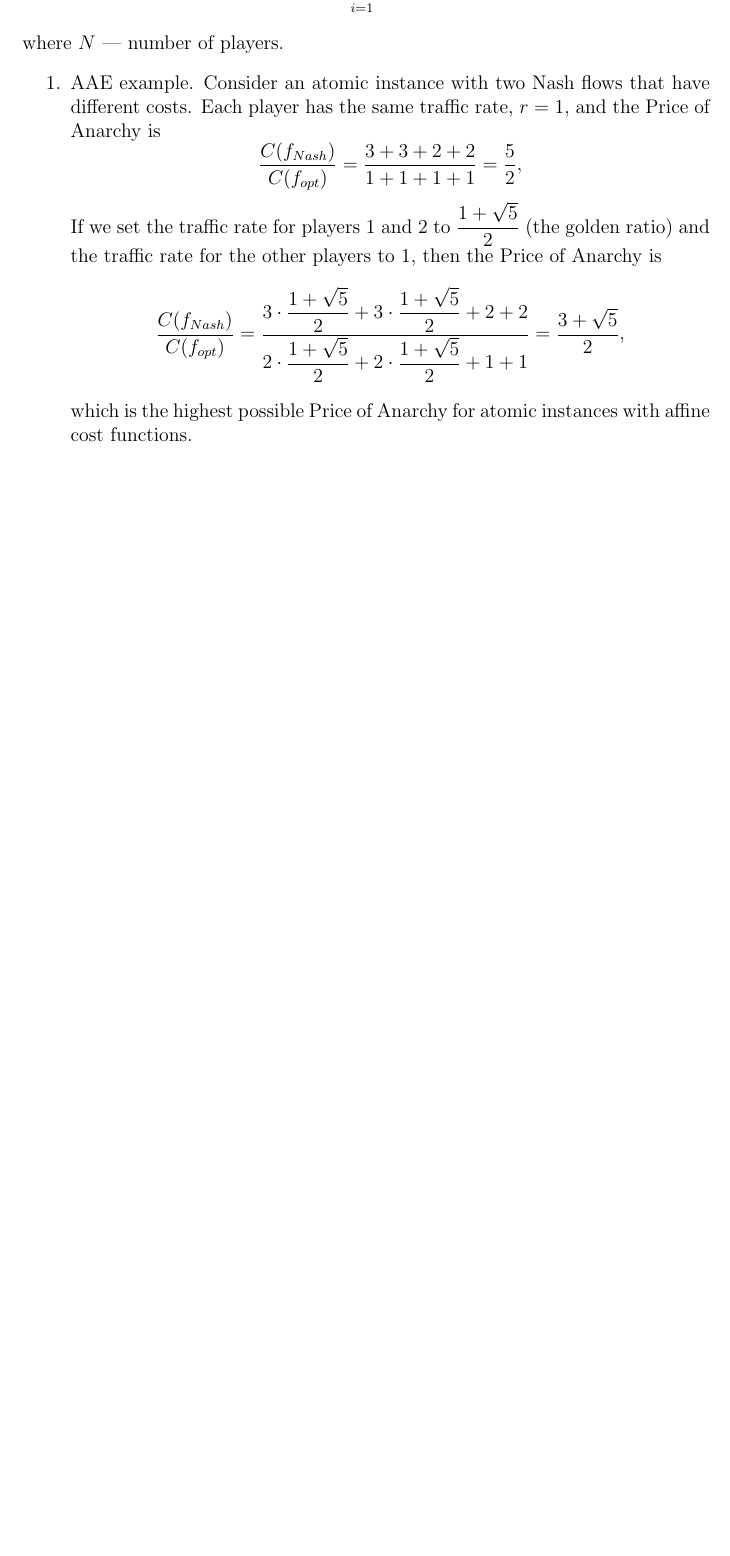
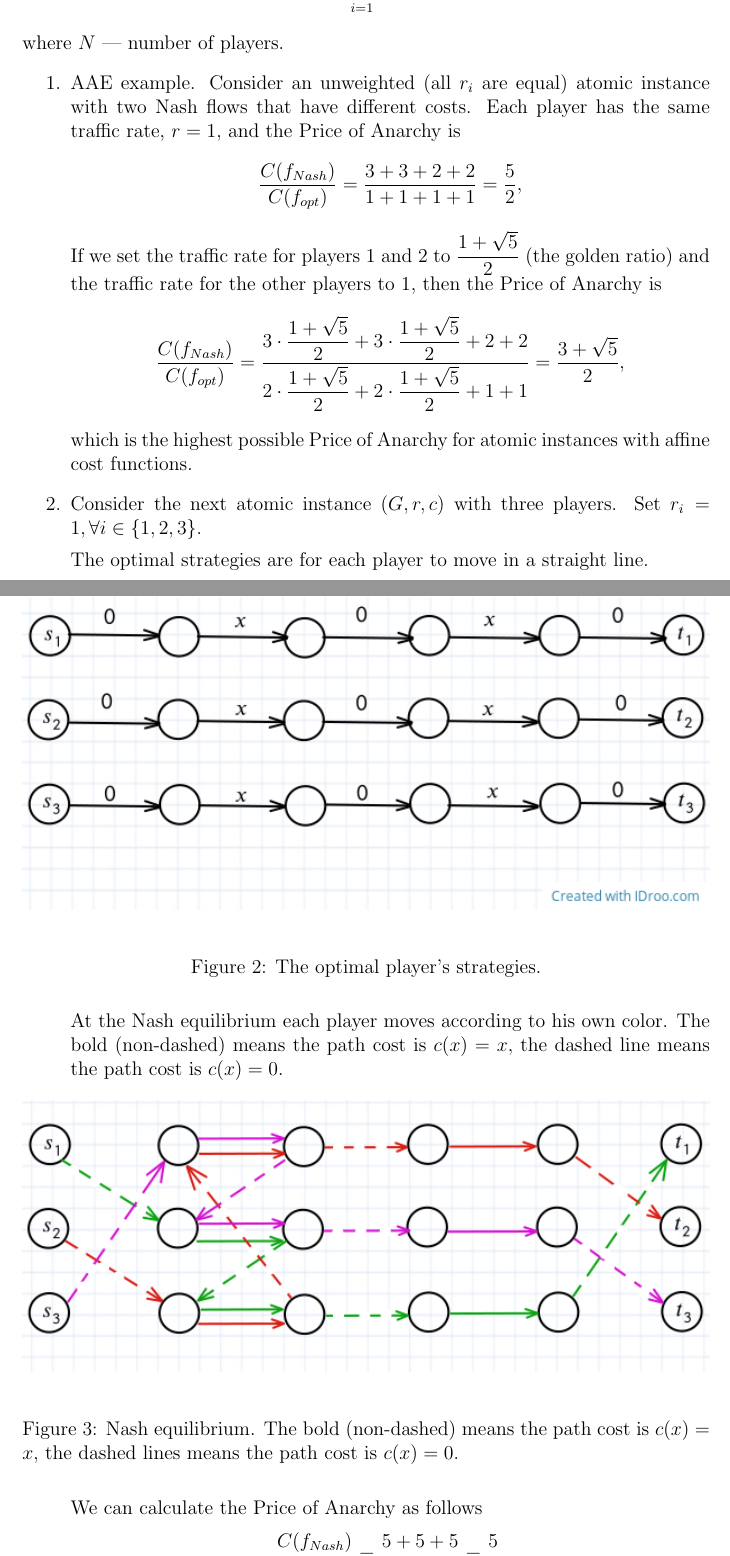
Before and after one commit to vitomania/ozon, a LaTeX problem sheet (AGT/hw1/hw1.tex): part of page 6 of 8 before the commit and two parts of pages 6 and 7 of 10 after it, the two joined at a grey line, cut so that both start at the same text, the shorter picture padded with empty space. Compiled offline with pdfLaTeX.

Commit message:
hw1 was added

```diff
--- a/AGT/hw1/hw1.tex
+++ b/AGT/hw1/hw1.tex
@@ -156,7 +156,7 @@
 $$
 where $N$ --- number of players.
 \begin{enumerate}
-	\item AAE example. Consider an atomic instance with two Nash flows that have different costs. Each player
+	\item AAE example. Consider an unweighted (all $r_i$ are equal) atomic instance with two Nash flows that have different costs. Each player
 has the same traffic rate, $r = 1,$ and the Price of Anarchy is
 $$
 \dfrac{C(f_{Nash})}{C(f_{opt})} = \dfrac{3 + 3 + 2 + 2}{1 + 1 + 1 + 1} = \dfrac{5}{2},
@@ -168,3 +168,20 @@
 \dfrac{C(f_{Nash})}{C(f_{opt})} = \dfrac{3 \cdot \dfrac{1 + \sqrt{5}}{2} + 3 \cdot \dfrac{1 + \sqrt{5}}{2} + 2 + 2}{2 \cdot \dfrac{1 + \sqrt{5}}{2} + 2 \cdot \dfrac{1 + \sqrt{5}}{2} + 1 + 1} = \dfrac{3 + \sqrt{5}}{2},
 $$ which
 is the highest possible Price of Anarchy for atomic instances with affine cost functions.
+	\item Consider the next atomic instance $(G, r, c)$ with three players. Set $r_i = 1, \forall i \in \{1, 2, 3\}.$
+
+The optimal strategies are for each player to move in a straight line.
+\begin{figure}[H]
+\centering
+\includegraphics[width=\textwidth]{Images/Task4_2.png}
+\caption{The optimal player's strategies.}
+\end{figure}
+At the Nash equilibrium each player moves according to his own color. The bold (non-dashed) means the path cost is $c(x) = x,$ the dashed line means the path cost is $c(x) = 0.$
+\begin{figure}[H]
+\centering
+\includegraphics[width=\textwidth]{Images/Task4_2_1.png}
+\caption{Nash equilibrium. The bold (non-dashed) means the path cost is $c(x) = x,$ the dashed lines means the path cost is $c(x) = 0.$}
+\end{figure}
+We can calculate the Price of Anarchy as follows
+$$
+\dfrac{C(f_{Nash})}{C(f_{opt})} = \dfrac{5 + 5 + 5}{2 + 2 + 2} = \dfrac{5}{2}.
```
Also changed, not shown: AGT/hw1/Images/Task4_2.png (added), AGT/hw1/Images/Task4_2_1.png (added), AGT/hw1/hw1.pdf, AGT/hw1/hw1.tex (10 more changed lines), 4 other files.
